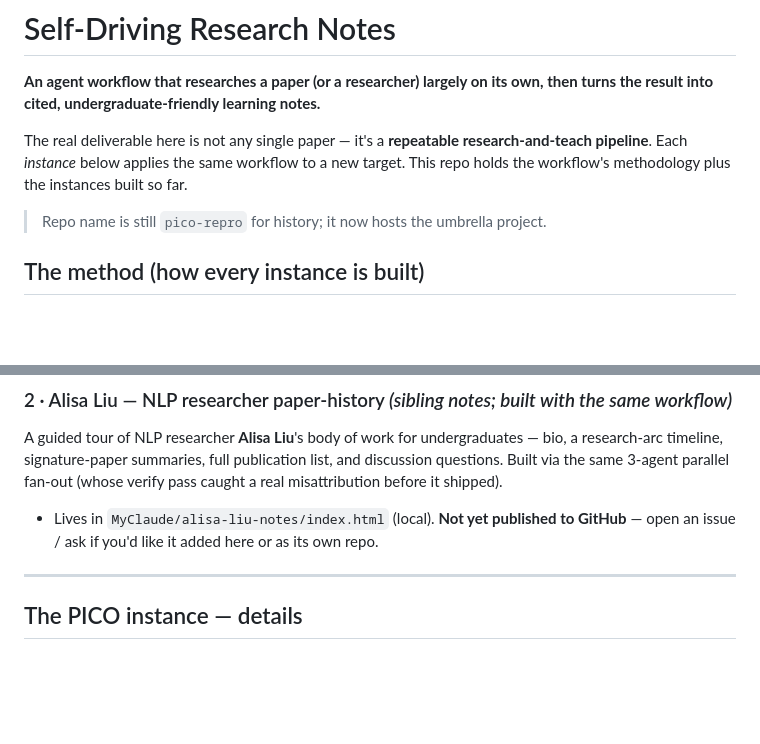
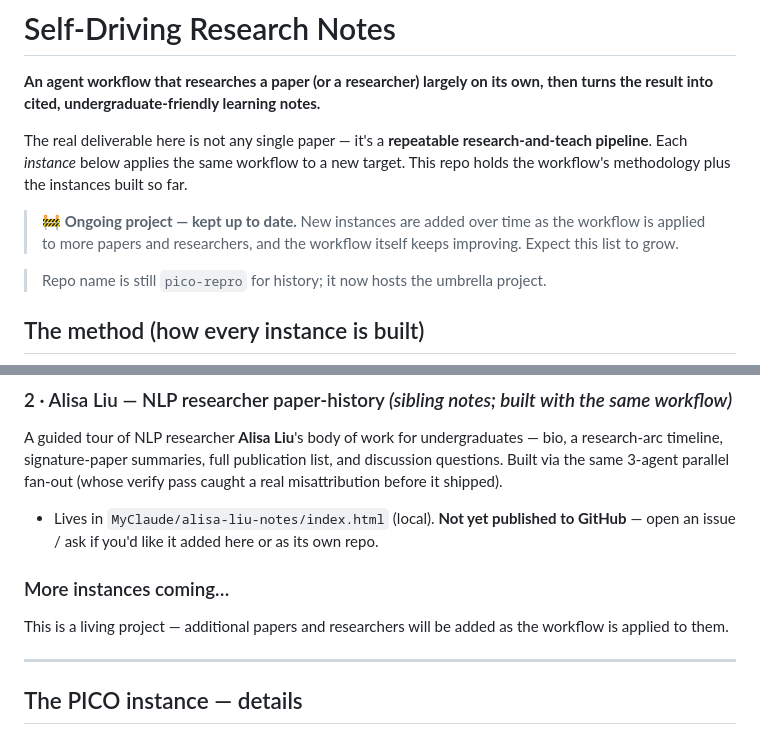
Before and after one commit to WeiL11/pico-repro, a Markdown page: README.md, 2 parts joined by grey strips. Rendered like a GitHub page; blank space fills up the shorter version.

Commit message:
Note that the project is ongoing and will keep being updated
Co-Authored-By: Claude Opus 4.8 <noreply@anthropic.com>

```diff
--- a/README.md
+++ b/README.md
@@ -6,6 +6,9 @@ into cited, undergraduate-friendly learning notes.**
 The real deliverable here is not any single paper — it's a **repeatable research-and-teach pipeline**.
 Each *instance* below applies the same workflow to a new target. This repo holds the workflow's
 methodology plus the instances built so far.
+
+> 🚧 **Ongoing project — kept up to date.** New instances are added over time as the workflow is applied
+> to more papers and researchers, and the workflow itself keeps improving. Expect this list to grow.
 
 > Repo name is still `pico-repro` for history; it now hosts the umbrella project.
 
@@ -46,6 +49,10 @@ timeline, signature-paper summaries, full publication list, and discussion quest
 
 - Lives in `MyClaude/alisa-liu-notes/index.html` (local). **Not yet published to GitHub** — open an issue /
   ask if you'd like it added here or as its own repo.
+
+### More instances coming…
+
+This is a living project — additional papers and researchers will be added as the workflow is applied to them.
 
 ---
 
```
